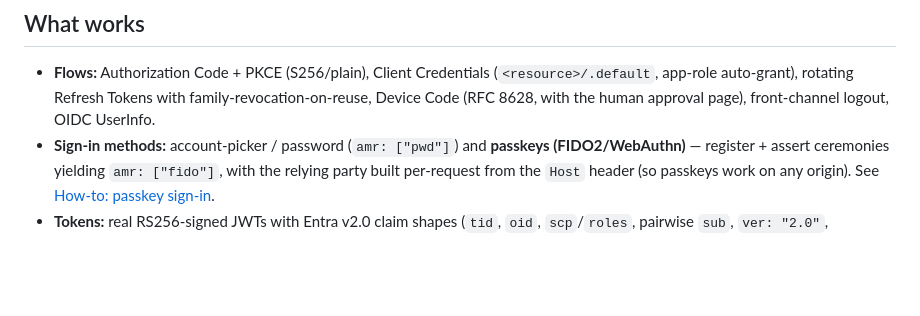
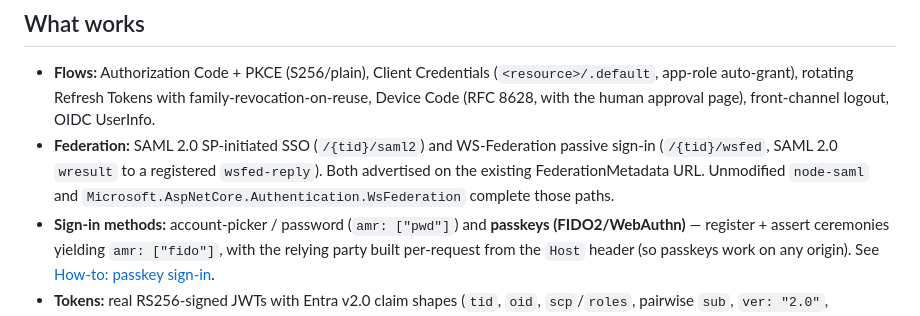
Before and after one commit to calvinchengx/entra-emulator, a Markdown page: README.md, the part around the change. Rendered like a GitHub page; blank space fills up the shorter version.

Commit message:
docs: release notes for v0.8.0
WS-Federation passive sign-in is the cut. Notes land before the tag so
the tag contains them. README What works and the e2e matrix name the
stranger.

```diff
--- a/README.md
+++ b/README.md
@@ -119,6 +119,11 @@ borrowed oracles. Full detail: [parity map](docs/parity.md).
   (`<resource>/.default`, app-role auto-grant), rotating Refresh Tokens with
   family-revocation-on-reuse, Device Code (RFC 8628, with the human approval page),
   front-channel logout, OIDC UserInfo.
+- **Federation:** SAML 2.0 SP-initiated SSO (`/{tid}/saml2`) and WS-Federation
+  passive sign-in (`/{tid}/wsfed`, SAML 2.0 `wresult` to a registered
+  `wsfed-reply`). Both advertised on the existing FederationMetadata URL.
+  Unmodified `node-saml` and `Microsoft.AspNetCore.Authentication.WsFederation`
+  complete those paths.
 - **Sign-in methods:** account-picker / password (`amr: ["pwd"]`) and
   **passkeys (FIDO2/WebAuthn)** — register + assert ceremonies yielding
   `amr: ["fido"]`, with the relying party built per-request from the `Host` header
```
Also changed, not shown: docs/16-e2e-sdk-matrix.md (+1 -0 lines), docs/release-notes/v0.8.0.md (added, +58 -0 lines).
